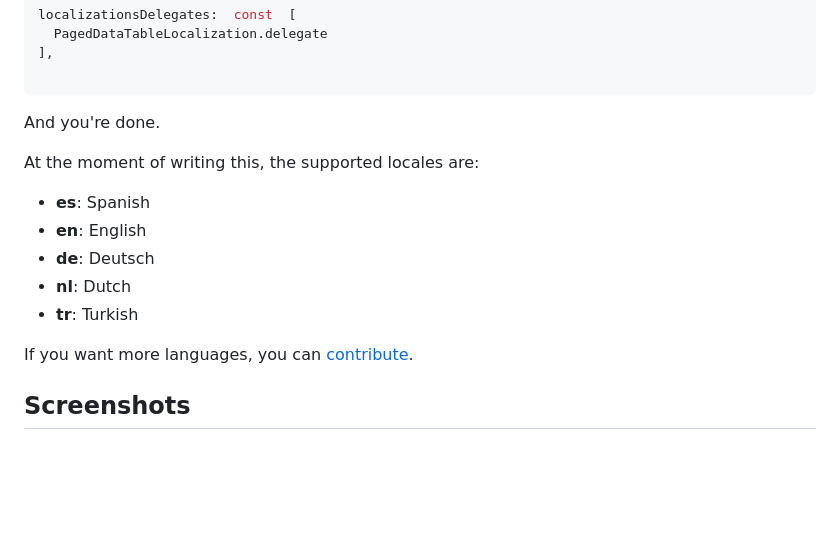
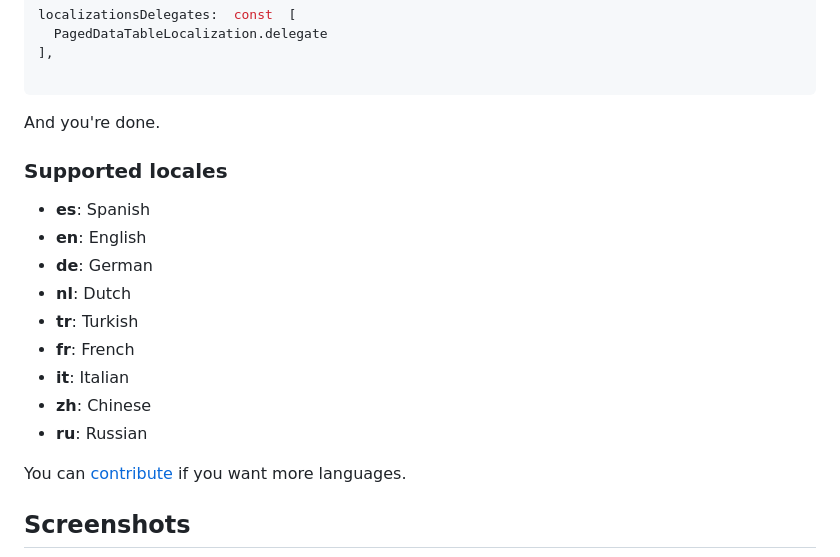
Before and after one commit to tomasweigenast/paged-datatable, a Markdown page: README.md, the part around the change. Drawn GitHub-style; blank space fills up the shorter version.

```diff
--- a/README.md
+++ b/README.md
@@ -256,15 +256,19 @@ localizationsDelegates:  const  [
 
 And you're done.
 
-At the moment of writing this, the supported locales are:
+### Supported locales
 
 - **es**: Spanish
 - **en**: English
-- **de**: Deutsch
+- **de**: German
 - **nl**: Dutch
 - **tr**: Turkish
+- **fr**: French
+- **it**: Italian
+- **zh**: Chinese
+- **ru**: Russian
 
-If you want more languages, you can [contribute](#contribute).
+You can [contribute](#contribute) if you want more languages.
 
 ## Screenshots
 
```
